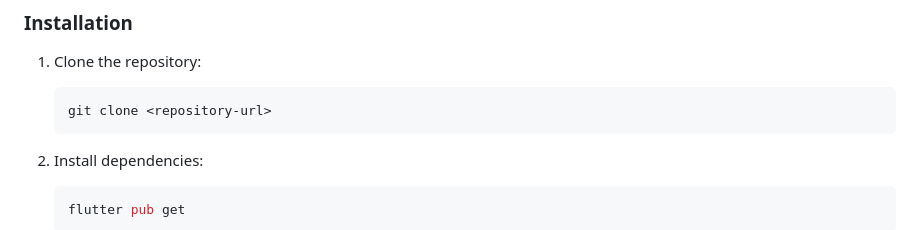
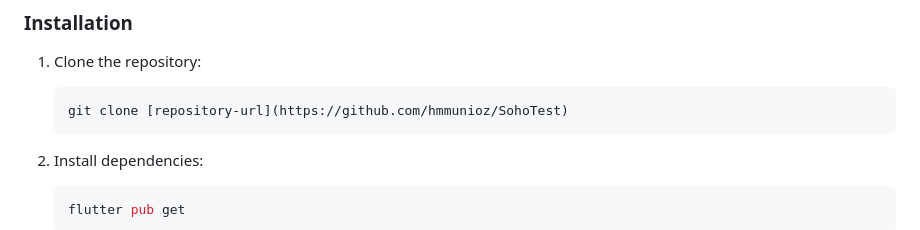
Before and after one commit to hmmunioz/SohoTest, a Markdown page: README.md, the part around the change. GitHub-like rendering.

````diff
--- a/README.md
+++ b/README.md
@@ -55,7 +55,7 @@ lib/
 1. Clone the repository:
 
    ```bash
-   git clone <repository-url>
+   git clone [repository-url](https://github.com/hmmunioz/SohoTest)
    ```
 
 2. Install dependencies:
````
